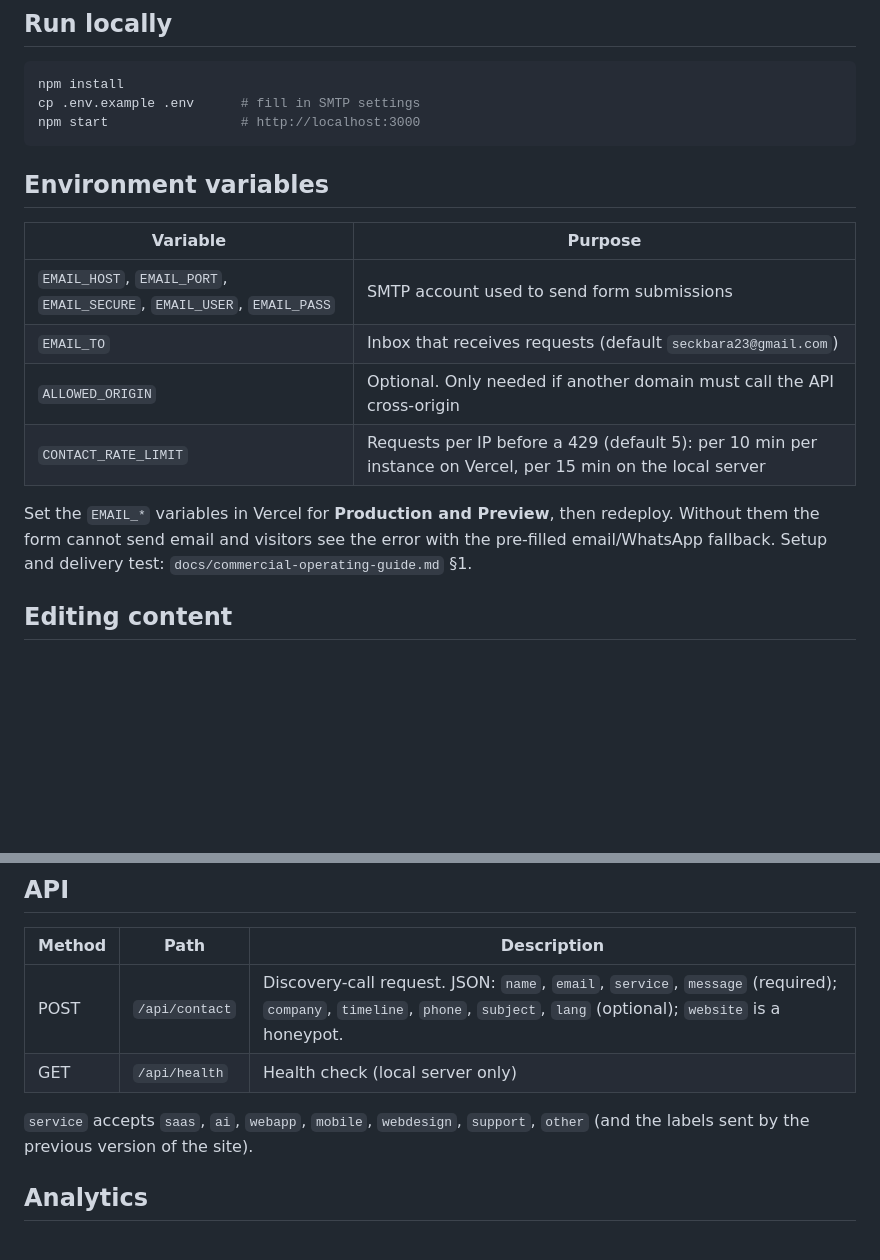
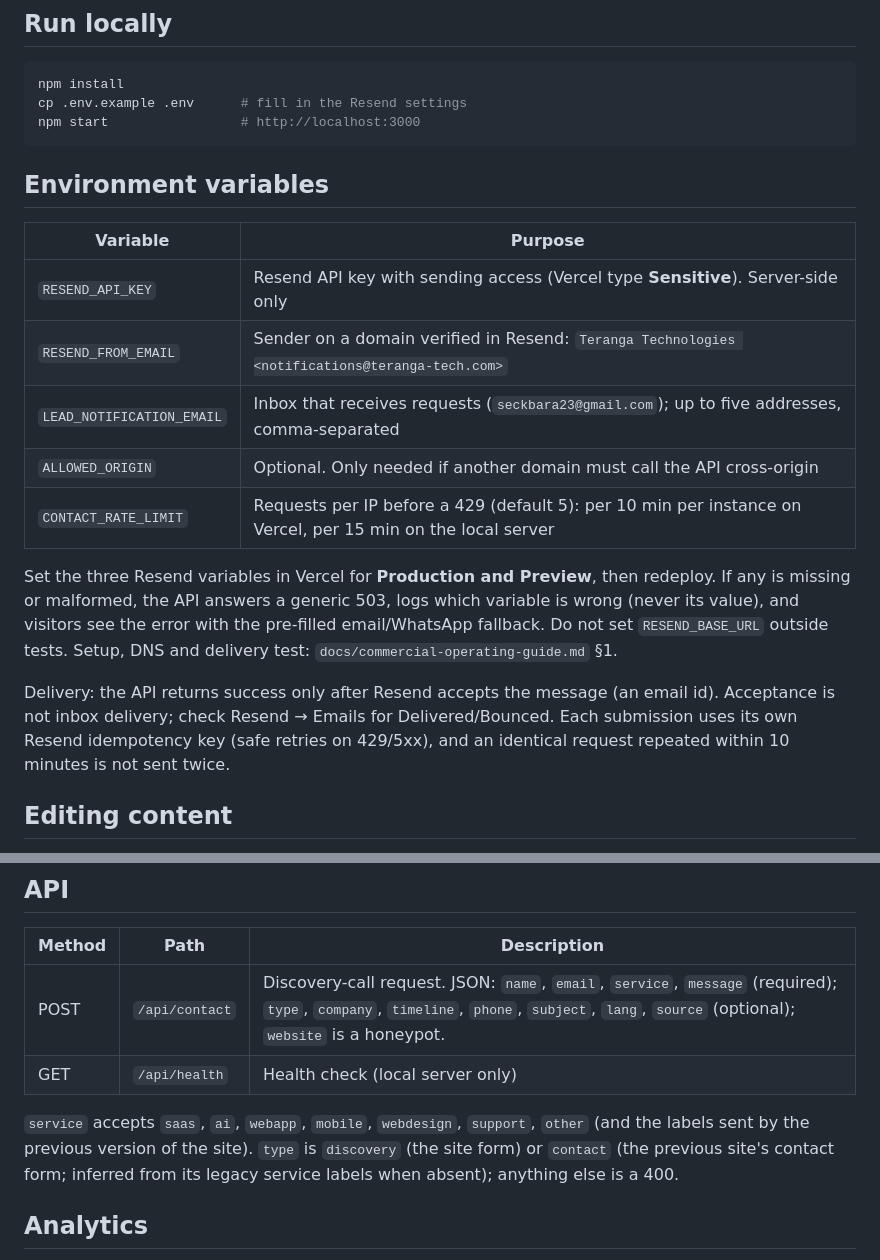
Before and after one commit to seckbara23-cmyk/Teranga-technologies, a Markdown page: README.md, 2 parts joined by grey strips. Rendered like a GitHub page; blank space fills up the shorter version.

````diff
--- a/README.md
+++ b/README.md
@@ -28,7 +28,7 @@ Marketing site for Teranga Technologies (teranga-tech.com): a single bilingual (
 
 ```bash
 npm install
-cp .env.example .env      # fill in SMTP settings
+cp .env.example .env      # fill in the Resend settings
 npm start                 # http://localhost:3000
 ```
 
@@ -36,12 +36,15 @@ npm start                 # http://localhost:3000
 
 | Variable | Purpose |
 |---|---|
-| `EMAIL_HOST`, `EMAIL_PORT`, `EMAIL_SECURE`, `EMAIL_USER`, `EMAIL_PASS` | SMTP account used to send form submissions |
-| `EMAIL_TO` | Inbox that receives requests (default `seckbara23@gmail.com`) |
+| `RESEND_API_KEY` | Resend API key with sending access (Vercel type **Sensitive**). Server-side only |
+| `RESEND_FROM_EMAIL` | Sender on a domain verified in Resend: `Teranga Technologies <notifications@teranga-tech.com>` |
+| `LEAD_NOTIFICATION_EMAIL` | Inbox that receives requests (`seckbara23@gmail.com`); up to five addresses, comma-separated |
 | `ALLOWED_ORIGIN` | Optional. Only needed if another domain must call the API cross-origin |
 | `CONTACT_RATE_LIMIT` | Requests per IP before a 429 (default 5): per 10 min per instance on Vercel, per 15 min on the local server |
 
-Set the `EMAIL_*` variables in Vercel for **Production and Preview**, then redeploy. Without them the form cannot send email and visitors see the error with the pre-filled email/WhatsApp fallback. Setup and delivery test: `docs/commercial-operating-guide.md` §1.
+Set the three Resend variables in Vercel for **Production and Preview**, then redeploy. If any is missing or malformed, the API answers a generic 503, logs which variable is wrong (never its value), and visitors see the error with the pre-filled email/WhatsApp fallback. Do not set `RESEND_BASE_URL` outside tests. Setup, DNS and delivery test: `docs/commercial-operating-guide.md` §1.
+
+Delivery: the API returns success only after Resend accepts the message (an email id). Acceptance is not inbox delivery; check Resend → Emails for Delivered/Bounced. Each submission uses its own Resend idempotency key (safe retries on 429/5xx), and an identical request repeated within 10 minutes is not sent twice.
 
 ## Editing content
 
@@ -55,10 +58,10 @@ Set the `EMAIL_*` variables in Vercel for **Production and Preview**, then redep
 
 | Method | Path | Description |
 |---|---|---|
-| POST | `/api/contact` | Discovery-call request. JSON: `name`, `email`, `service`, `message` (required); `company`, `timeline`, `phone`, `subject`, `lang` (optional); `website` is a honeypot. |
+| POST | `/api/contact` | Discovery-call request. JSON: `name`, `email`, `service`, `message` (required); `type`, `company`, `timeline`, `phone`, `subject`, `lang`, `source` (optional); `website` is a honeypot. |
 | GET | `/api/health` | Health check (local server only) |
 
-`service` accepts `saas`, `ai`, `webapp`, `mobile`, `webdesign`, `support`, `other` (and the labels sent by the previous version of the site).
+`service` accepts `saas`, `ai`, `webapp`, `mobile`, `webdesign`, `support`, `other` (and the labels sent by the previous version of the site). `type` is `discovery` (the site form) or `contact` (the previous site's contact form; inferred from its legacy service labels when absent); anything else is a 400.
 
 ## Analytics
 
````
Also changed, not shown: docs/commercial-operating-guide.md (+59 -26 lines).
